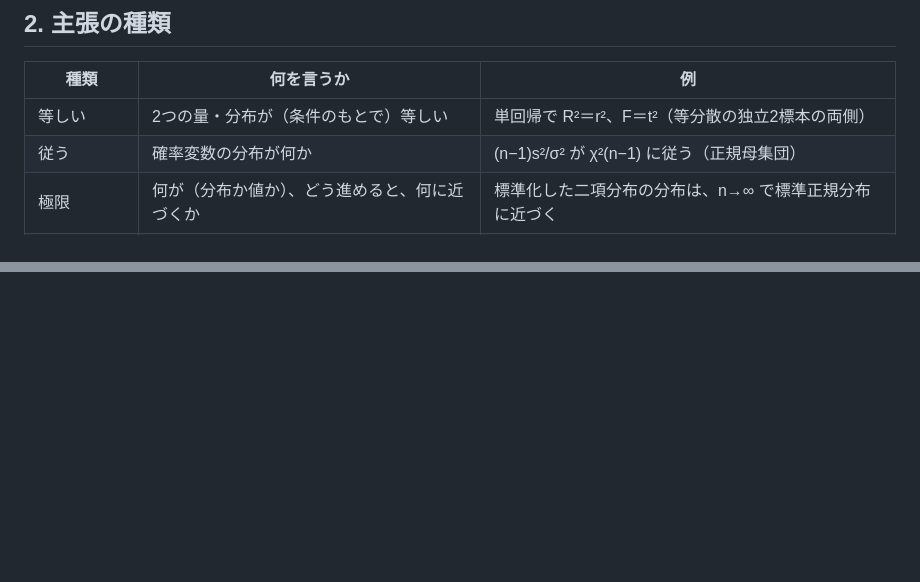
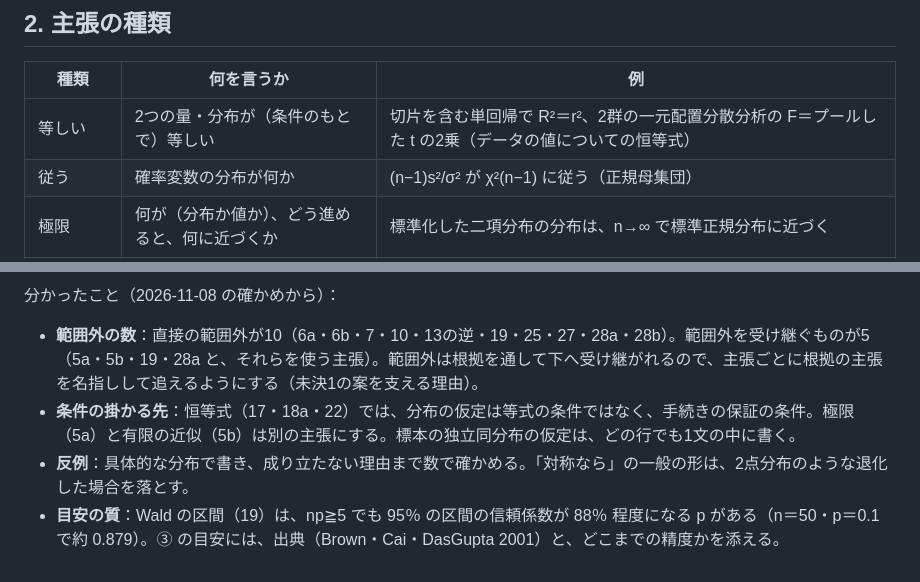
Before and after one commit to Watanabe-Masao/stats2-course, a Markdown page: docs/rules/claims.md, 2 parts joined by grey strips. Rendered like a GitHub page; blank space fills up the shorter version.

```diff
--- a/docs/rules/claims.md
+++ b/docs/rules/claims.md
@@ -40,7 +40,7 @@
 ## 2. 主張の種類
 | 種類 | 何を言うか | 例 |
 | --- | --- | --- |
-| 等しい | 2つの量・分布が（条件のもとで）等しい | 単回帰で R²＝r²、F＝t²（等分散の独立2標本の両側） |
+| 等しい | 2つの量・分布が（条件のもとで）等しい | 切片を含む単回帰で R²＝r²、2群の一元配置分散分析の F＝プールした t の2乗（データの値についての恒等式） |
 | 従う | 確率変数の分布が何か | (n−1)s²/σ² が χ²(n−1) に従う（正規母集団） |
 | 極限 | 何が（分布か値か）、どう進めると、何に近づくか | 標準化した二項分布の分布は、n→∞ で標準正規分布に近づく |
 | ならば・同値 | 条件つきの含意・同値 | 独立なら無相関。p 値≦α ⇔ 統計量が棄却域に入る |
@@ -98,0 +105,5 @@ check-pairs.md の組が頼っている主張を、主語・条件・結論の1
+分かったこと（2026-11-08 の確かめから）：
+- **範囲外の数**：直接の範囲外が10（6a・6b・7・10・13の逆・19・25・27・28a・28b）。範囲外を受け継ぐものが5（5a・5b・19・28a と、それらを使う主張）。範囲外は根拠を通して下へ受け継がれるので、主張ごとに根拠の主張を名指しして追えるようにする（未決1の案を支える理由）。
+- **条件の掛かる先**：恒等式（17・18a・22）では、分布の仮定は等式の条件ではなく、手続きの保証の条件。極限（5a）と有限の近似（5b）は別の主張にする。標本の独立同分布の仮定は、どの行でも1文の中に書く。
+- **反例**：具体的な分布で書き、成り立たない理由まで数で確かめる。「対称なら」の一般の形は、2点分布のような退化した場合を落とす。
+- **目安の質**：Wald の区間（19）は、np≧5 でも 95％ の区間の信頼係数が 88％ 程度になる p がある（n＝50・p＝0.1 で約 0.879）。③ の目安には、出典（Brown・Cai・DasGupta 2001）と、どこまでの精度かを添える。
```
Also changed, not shown: other parts of docs/rules/claims.md (+37 -31 lines), docs/rules/conditions.md (+2 -2 lines).
